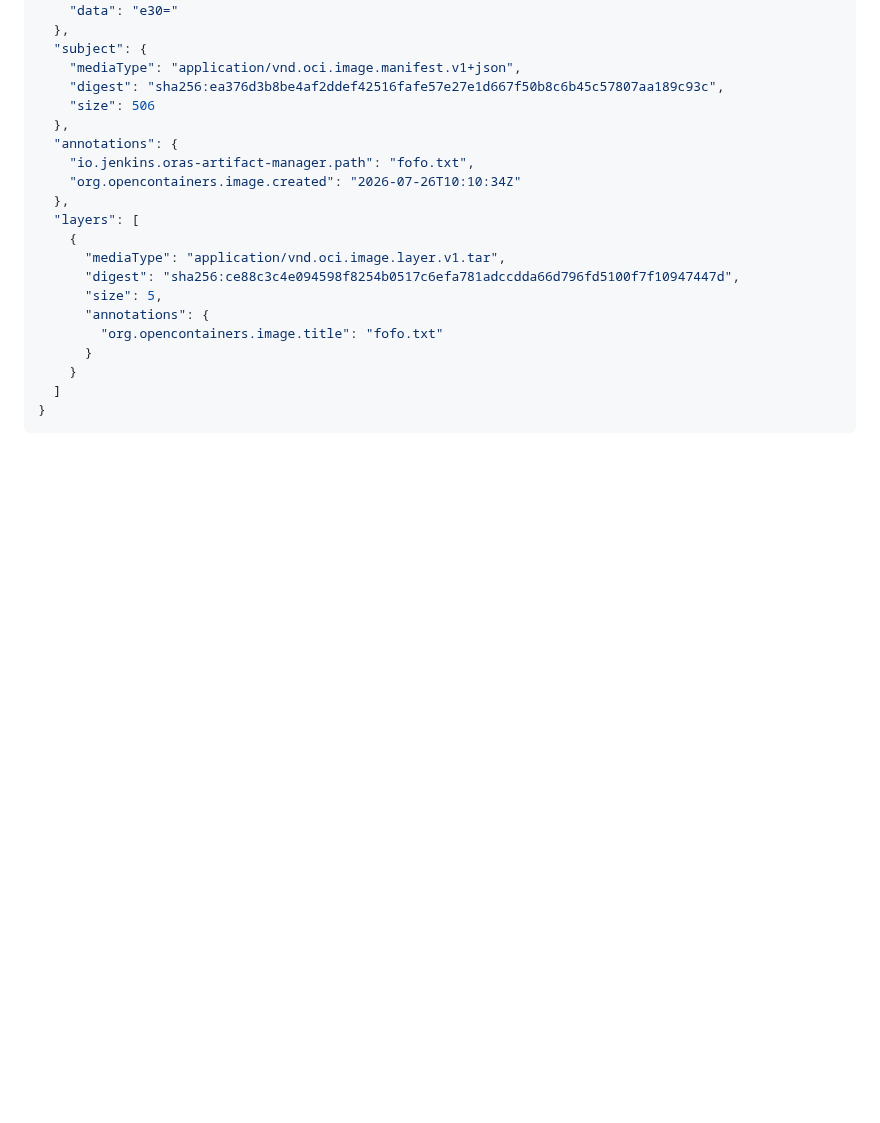
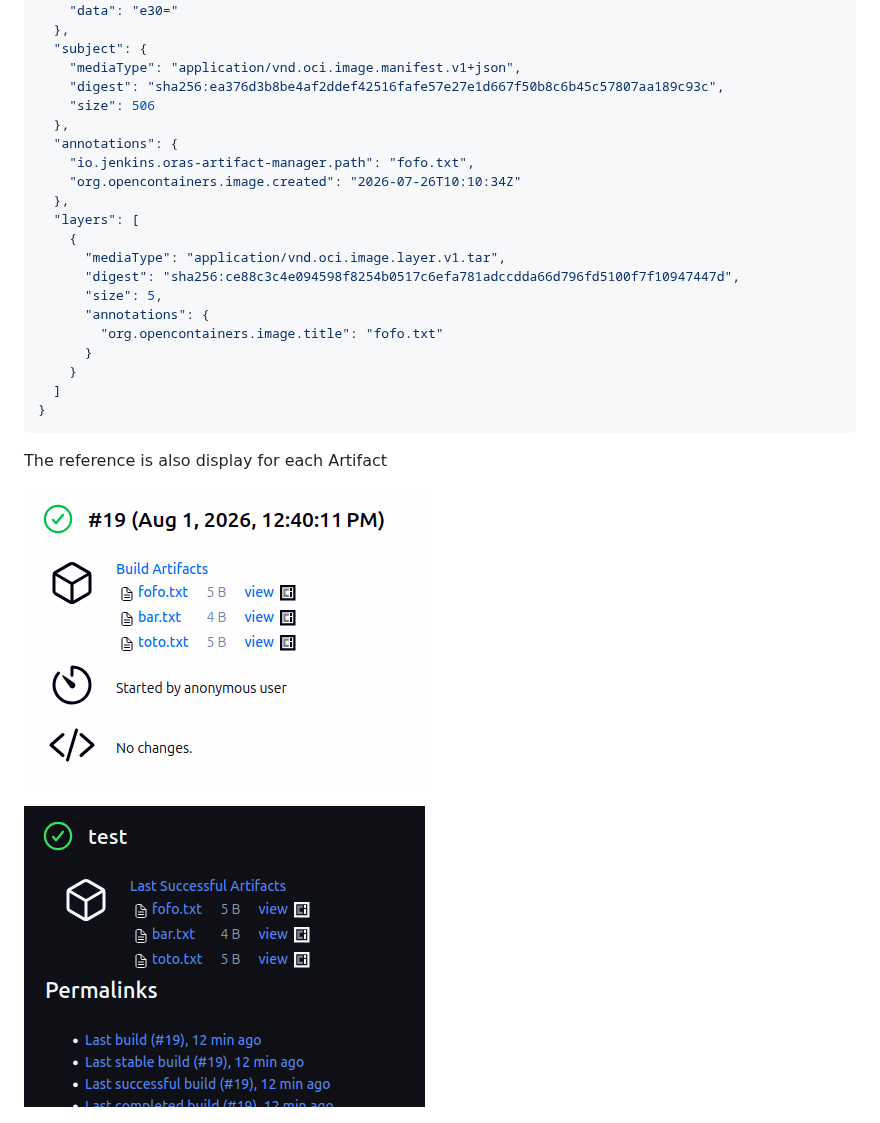
Before and after one commit to jenkinsci/oras-artifact-manager-plugin, a Markdown page: README.md, the part around the change. GitHub-like rendering; pictures changed too: docs/dark-mode.png (added), docs/light-mode.png (added); blank space fills up the shorter version.

````diff
--- a/README.md
+++ b/README.md
@@ -110,6 +110,13 @@ oras manifest fetch localhost:5000/test@sha256:4ab3a792e7052bb85cd2d75c8a5ae4910
   ]
 }
 ```
+
+The reference is also display for each Artifact
+
+![light mode](docs/light-mode.png)
+
+![dark mode](docs/dark-mode.png)
+
 ![zot.png](docs/zot.png)
 
 ## Getting started
````
Also changed, not shown: 12 other files.
